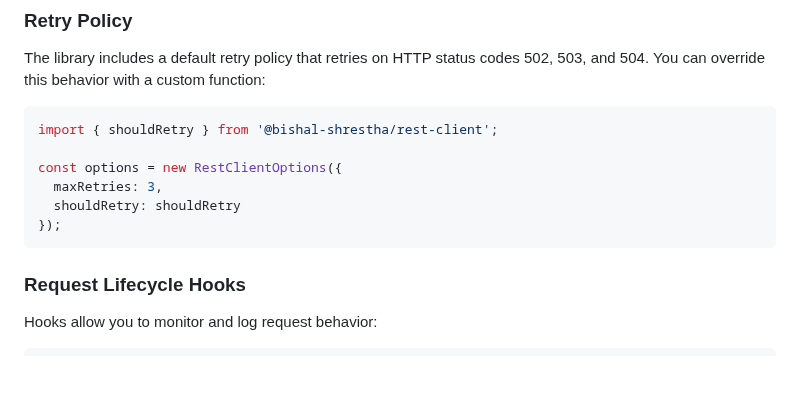
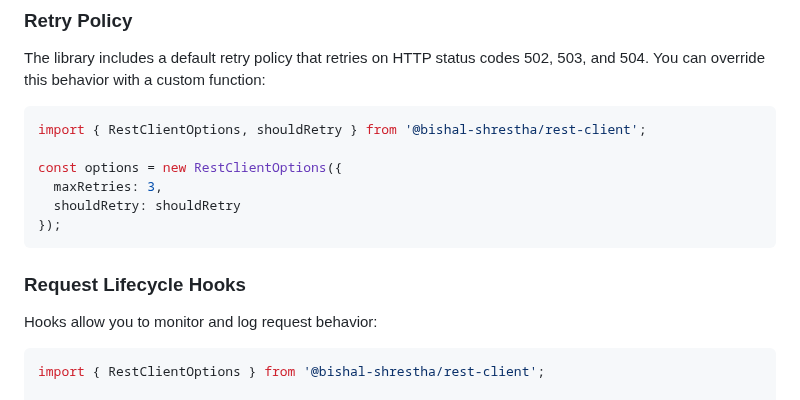
Before and after one commit to shrestha-bishal/lunex-api, a Markdown page: README.md, the part around one of its changes. Drawn GitHub-style; blank space fills up the shorter version.

````diff
--- a/README.md
+++ b/README.md
@@ -101,7 +101,7 @@ const client = new RestClient('https://api.example.com', {
 The library includes a default retry policy that retries on HTTP status codes 502, 503, and 504. You can override this behavior with a custom function:
 
 ```ts
-import { shouldRetry } from '@bishal-shrestha/rest-client';
+import { RestClientOptions, shouldRetry } from '@bishal-shrestha/rest-client';
 
 const options = new RestClientOptions({
   maxRetries: 3,
@@ -113,6 +113,8 @@ const options = new RestClientOptions({
 Hooks allow you to monitor and log request behavior:
 
 ```ts
+import { RestClientOptions } from '@bishal-shrestha/rest-client';
+
 const options = new RestClientOptions({
   onRequestStart: (method, url) => {
     console.log(`Starting request: ${method} ${url}`);
````
Also changed, not shown: other parts of README.md (+1 -1 lines).
